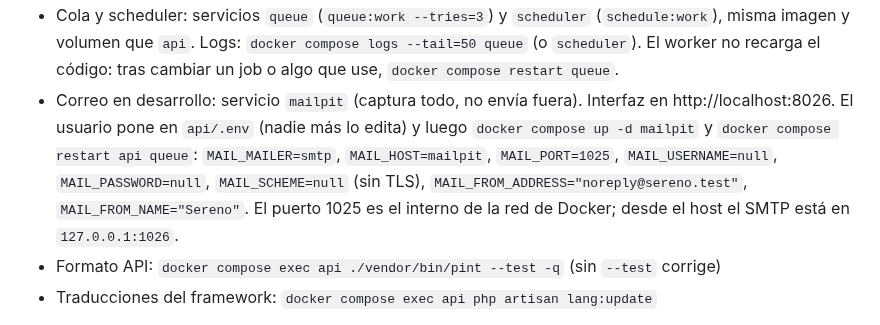
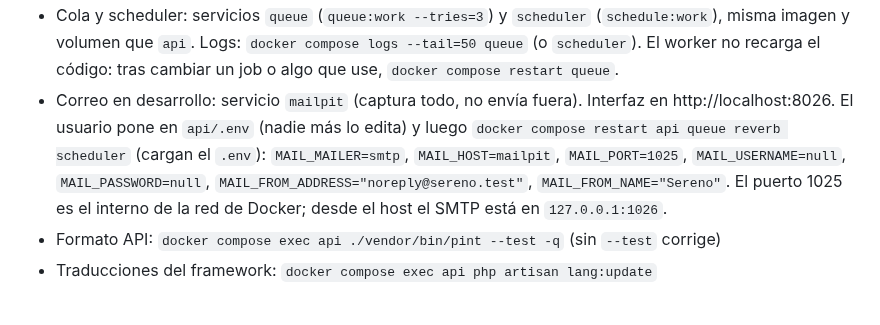
Before and after one commit to ascariodev/sereno, a Markdown page: CLAUDE.md, the part around the change. Drawn GitHub-style.

Commit message:
docs: notificaciones M-16, instrucciones de Mailpit

```diff
--- a/CLAUDE.md
+++ b/CLAUDE.md
@@ -52,10 +52,10 @@ Válidos desde la fase 2 del plan `nucleo`.
   y volumen que `api`. Logs: `docker compose logs --tail=50 queue` (o `scheduler`). El worker no recarga
   el código: tras cambiar un job o algo que use, `docker compose restart queue`.
 - Correo en desarrollo: servicio `mailpit` (captura todo, no envía fuera). Interfaz en http://localhost:8026.
-  El usuario pone en `api/.env` (nadie más lo edita) y luego `docker compose up -d mailpit` y
-  `docker compose restart api queue`:
+  El usuario pone en `api/.env` (nadie más lo edita) y luego
+  `docker compose restart api queue reverb scheduler` (cargan el `.env`):
   `MAIL_MAILER=smtp`, `MAIL_HOST=mailpit`, `MAIL_PORT=1025`, `MAIL_USERNAME=null`, `MAIL_PASSWORD=null`,
-  `MAIL_SCHEME=null` (sin TLS), `MAIL_FROM_ADDRESS="noreply@sereno.test"`, `MAIL_FROM_NAME="Sereno"`.
+  `MAIL_FROM_ADDRESS="noreply@sereno.test"`, `MAIL_FROM_NAME="Sereno"`.
   El puerto 1025 es el interno de la red de Docker; desde el host el SMTP está en `127.0.0.1:1026`.
 - Formato API: `docker compose exec api ./vendor/bin/pint --test -q` (sin `--test` corrige)
 - Traducciones del framework: `docker compose exec api php artisan lang:update`
```
Also changed, not shown: 1 other file.
